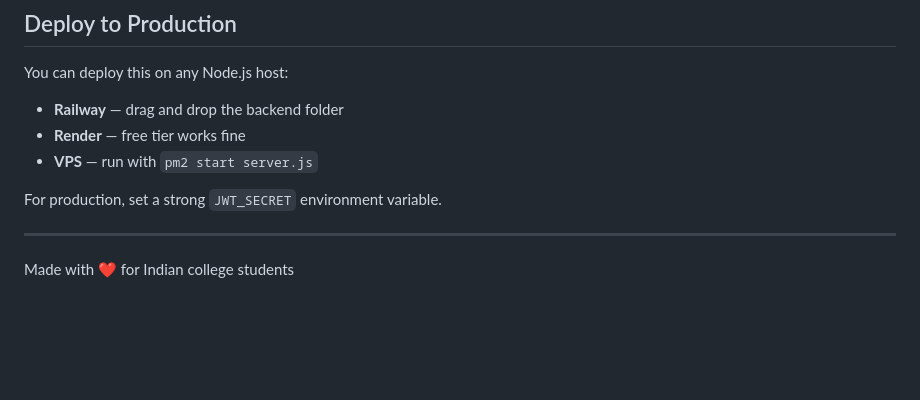
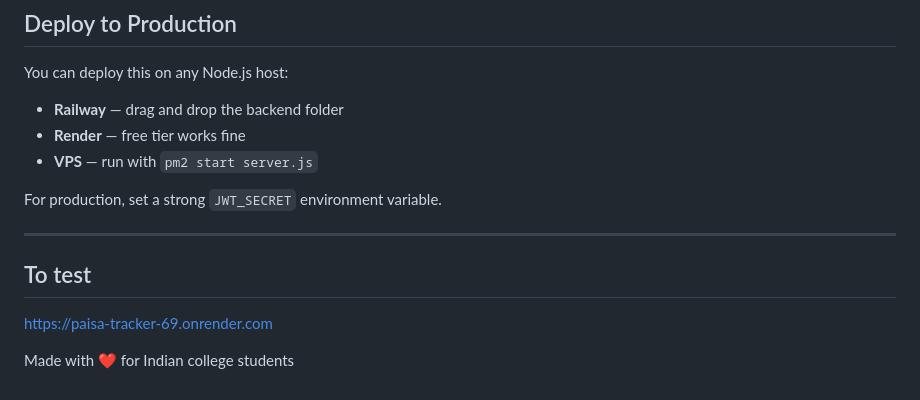
Before and after one commit to Sachin-tech-69/paisa-tracker, a Markdown page: README.md, the part around the change. GitHub-like rendering; blank space fills up the shorter version.

```diff
--- a/README.md
+++ b/README.md
@@ -121,5 +121,7 @@ You can deploy this on any Node.js host:
 For production, set a strong `JWT_SECRET` environment variable.
 
 ---
+## To test
+https://paisa-tracker-69.onrender.com
 
 Made with ❤️ for Indian college students
```
